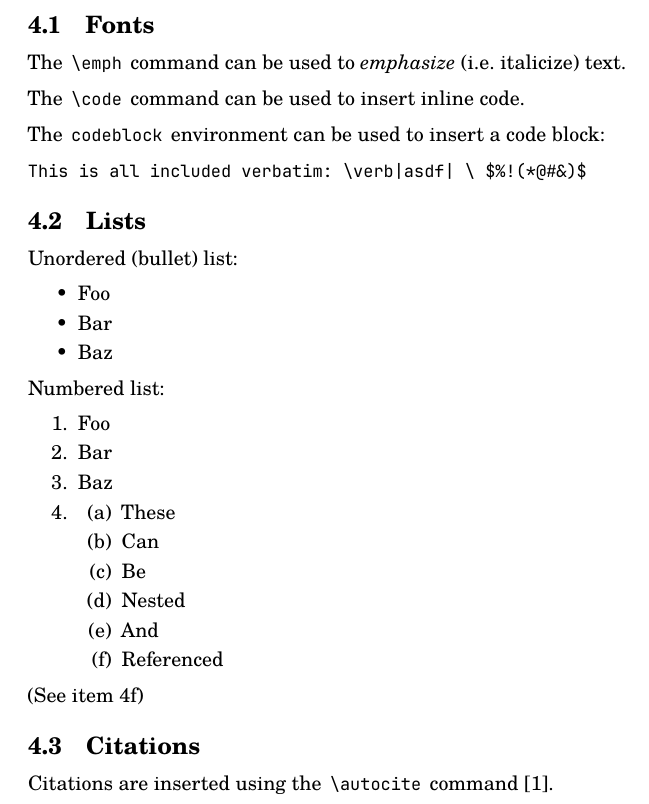
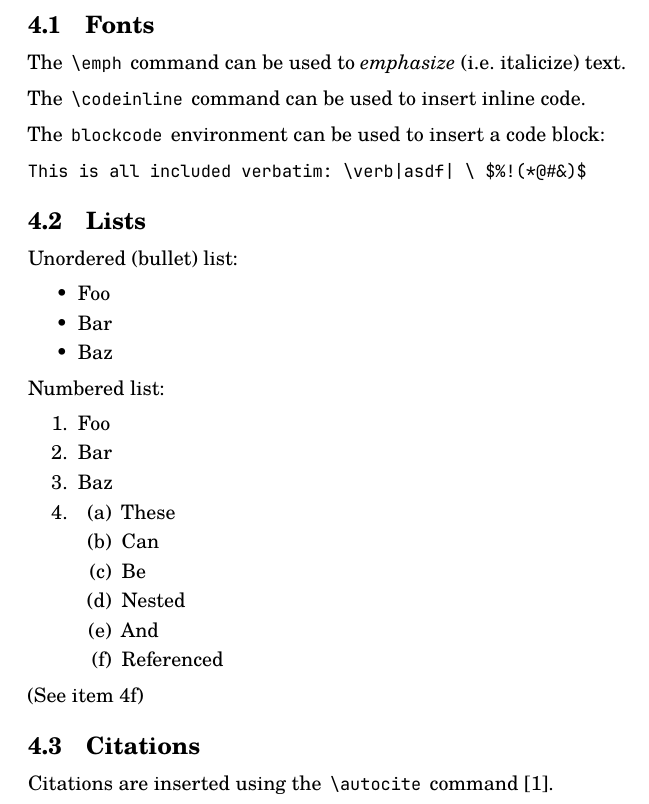
Before and after one commit to lonkaars/crepe-docs, a LaTeX problem sheet (example.tex, which reads projdoc.cls): part of page 5 of 6, cut so that both start at the same text. Compiled offline with XeLaTeX; a missing font is replaced by an installed copy or a similar font.

Commit message:
rename custom verbatim command/env to work with LaTeX workshop syntax highlighting

```diff
--- a/example.tex
+++ b/example.tex
@@ -93,20 +93,20 @@ is neatly handled by cleveref:
 
 \subsection{Fonts}
 
-The \code{\emph} command can be used to \emph{emphasize} (i.e.~italicize) text.
+The \codeinline{\emph} command can be used to \emph{emphasize} (i.e.~italicize) text.
 % Note the ~ (non-breaking space) after "i.e.". LaTeX inserts some extra negative
 % space after a full stop, but since the full stop is used to denote an abbreviation
 % we need to tell LaTeX to insert a regular space. This can also be achieved by using
 % "\ ", though this allows LaTeX to break a line after the "i.e." which looks ugly in
 % my opinion.
 
-The \code{\code} command can be used to insert inline code.
+The \codeinline{\codeinline} command can be used to insert inline code.
 
-The \code{codeblock} environment can be used to insert a code block:
+The \codeinline{blockcode} environment can be used to insert a code block:
 
-\begin{codeblock}
+\begin{blockcode}
 This is all included verbatim: \verb|asdf| \ $%!(*@#&)$
-\end{codeblock}
+\end{blockcode}
 
 \subsection{Lists}
 
@@ -138,6 +138,6 @@ Numbered list:
 
 \subsection{Citations}
 
-Citations are inserted using the \code{\autocite} command \autocite{rfc:3339}.
+Citations are inserted using the \codeinline{\autocite} command \autocite{rfc:3339}.
 
 \end{document}
--- a/projdoc.cls
+++ b/projdoc.cls
@@ -223,7 +223,7 @@
 }
 
 % code
-\DeclareUrlCommand\code{%
+\DeclareUrlCommand\codeinline{%
 	\urlstyle{tt}%
 	\def\codebreak{\discretionary{\hbox{~\textbackslash{}}}{\hbox{~~}}{}}%
 	\def\UrlSpecials{%
@@ -241,7 +241,7 @@
 	\def\UrlLeft{\hbox{\,}}%
 	\def\UrlRight{\hbox{\,}}%
 }
-\DefineVerbatimEnvironment{codeblock}{Verbatim}{
+\DefineVerbatimEnvironment{blockcode}{Verbatim}{
   tabsize=2,
   obeytabs,
 }
```
Also changed, not shown: 1 other file.
